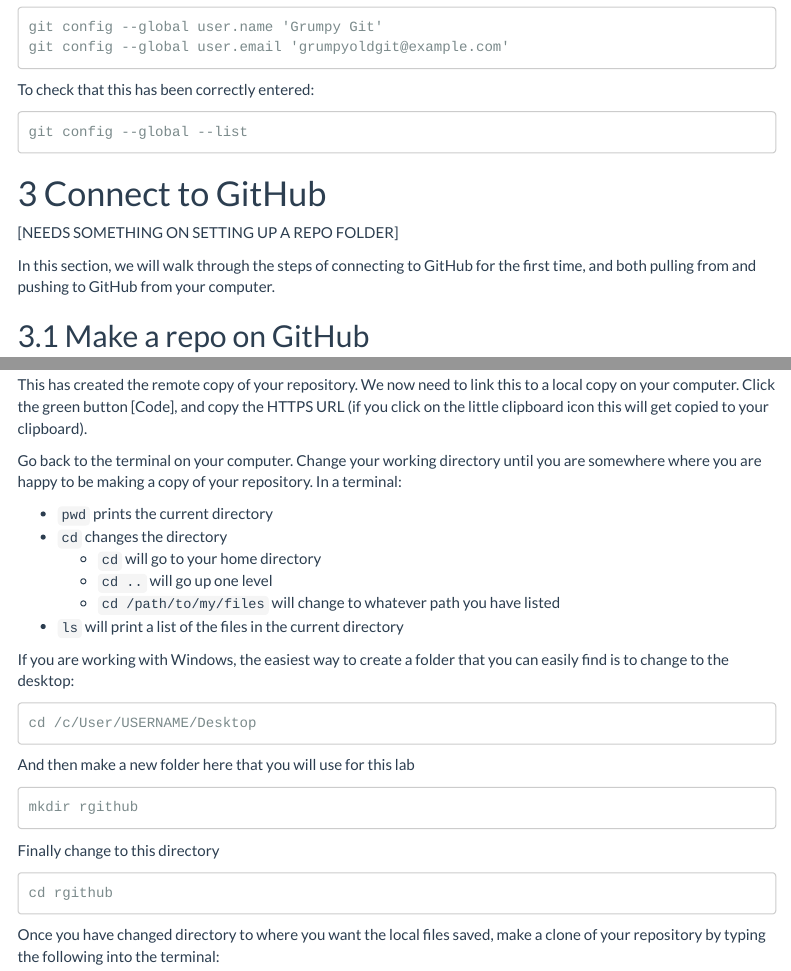
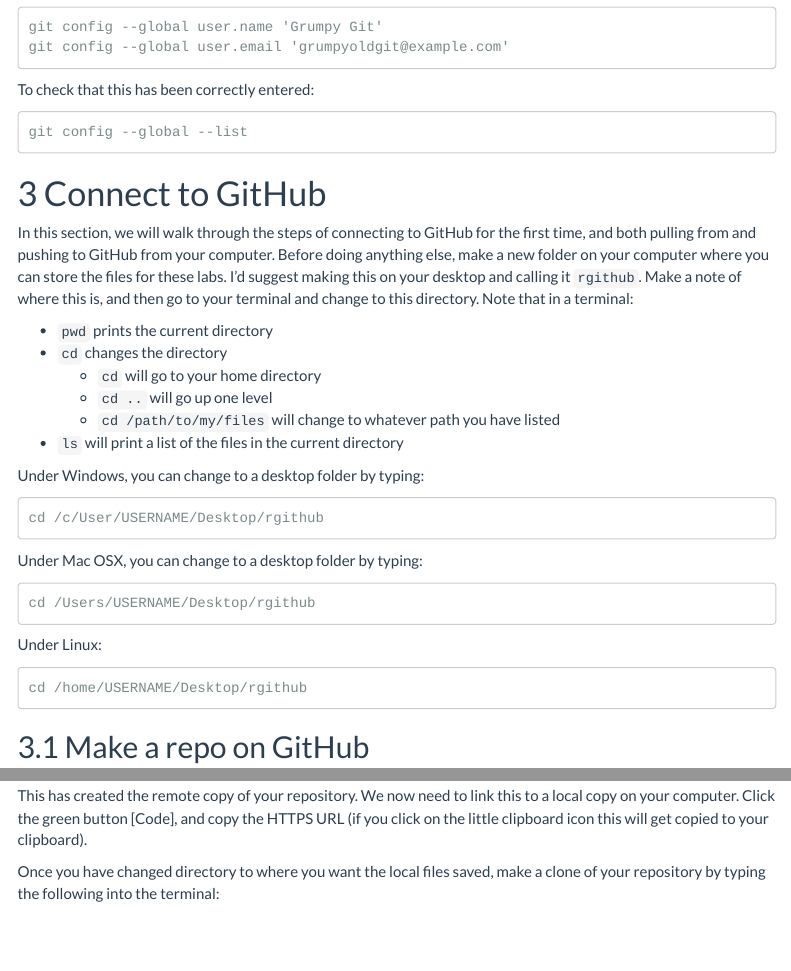
Before and after one commit to simonbrewer/grumpyoldgit, an R Markdown document (usingGitAndRPart1.Rmd): the page in a window 1100 px wide, from 2340 px down, and a second part further down, joined at a grey line. Rendered offline with R 4.5, knitr and Pandoc, with nearby package versions; some code elsewhere in the file could not run offline; menus at the side of the page are left out.

Commit message:
Added section on setting up folder

````diff
--- a/usingGitAndRPart1.Rmd
+++ b/usingGitAndRPart1.Rmd
@@ -129,9 +129,32 @@ git config --global --list
 
 # Connect to GitHub
 
-[NEEDS SOMETHING ON SETTING UP A REPO FOLDER]
+In this section, we will walk through the steps of connecting to GitHub for the first time, and both pulling from and pushing to GitHub from your computer. Before doing anything else, make a new folder on your computer where you can store the files for these labs. I'd suggest making this on your desktop and calling it `rgithub`. Make a note of where this is, and then go to your terminal and change to this directory. Note that in a terminal:
 
-In this section, we will walk through the steps of connecting to GitHub for the first time, and both pulling from and pushing to GitHub from your computer.
+- `pwd` prints the current directory
+- `cd` changes the directory
+    - `cd` will go to your home directory
+    - `cd ..` will go up one level
+    - `cd /path/to/my/files` will change to whatever path you have listed
+- `ls` will print a list of the files in the current directory
+
+Under Windows, you can change to a desktop folder by typing:
+
+```
+cd /c/User/USERNAME/Desktop/rgithub
+```
+
+Under Mac OSX, you can change to a desktop folder by typing:
+
+```
+cd /Users/USERNAME/Desktop/rgithub
+```
+
+Under Linux:
+
+```
+cd /home/USERNAME/Desktop/rgithub
+```
 
 ## Make a repo on GitHub
 
@@ -148,33 +171,6 @@ This will open a form with several options. Enter the following:
 Click button [Create repository.]
 
 This has created the remote copy of your repository. We now need to link this to a local copy on your computer. Click the green button [Code], and copy the HTTPS URL (if you click on the little clipboard icon this will get copied to your clipboard).
-
-Go back to the terminal on your computer. Change your working directory until you are somewhere where you are happy to be making a copy of your repository. In a terminal:
-
-- `pwd` prints the current directory
-- `cd` changes the directory
-    - `cd` will go to your home directory
-    - `cd ..` will go up one level
-    - `cd /path/to/my/files` will change to whatever path you have listed
-- `ls` will print a list of the files in the current directory
-
-If you are working with Windows, the easiest way to create a folder that you can easily find is to change to the desktop:
-
-```
-cd /c/User/USERNAME/Desktop
-```
-
-And then make a new folder here that you will use for this lab
-
-```
-mkdir rgithub
-```
-
-Finally change to this directory
-
-```
-cd rgithub
-```
 
 Once you have changed directory to where you want the local files saved, make a clone of your repository by typing the following into the terminal:
 
````
